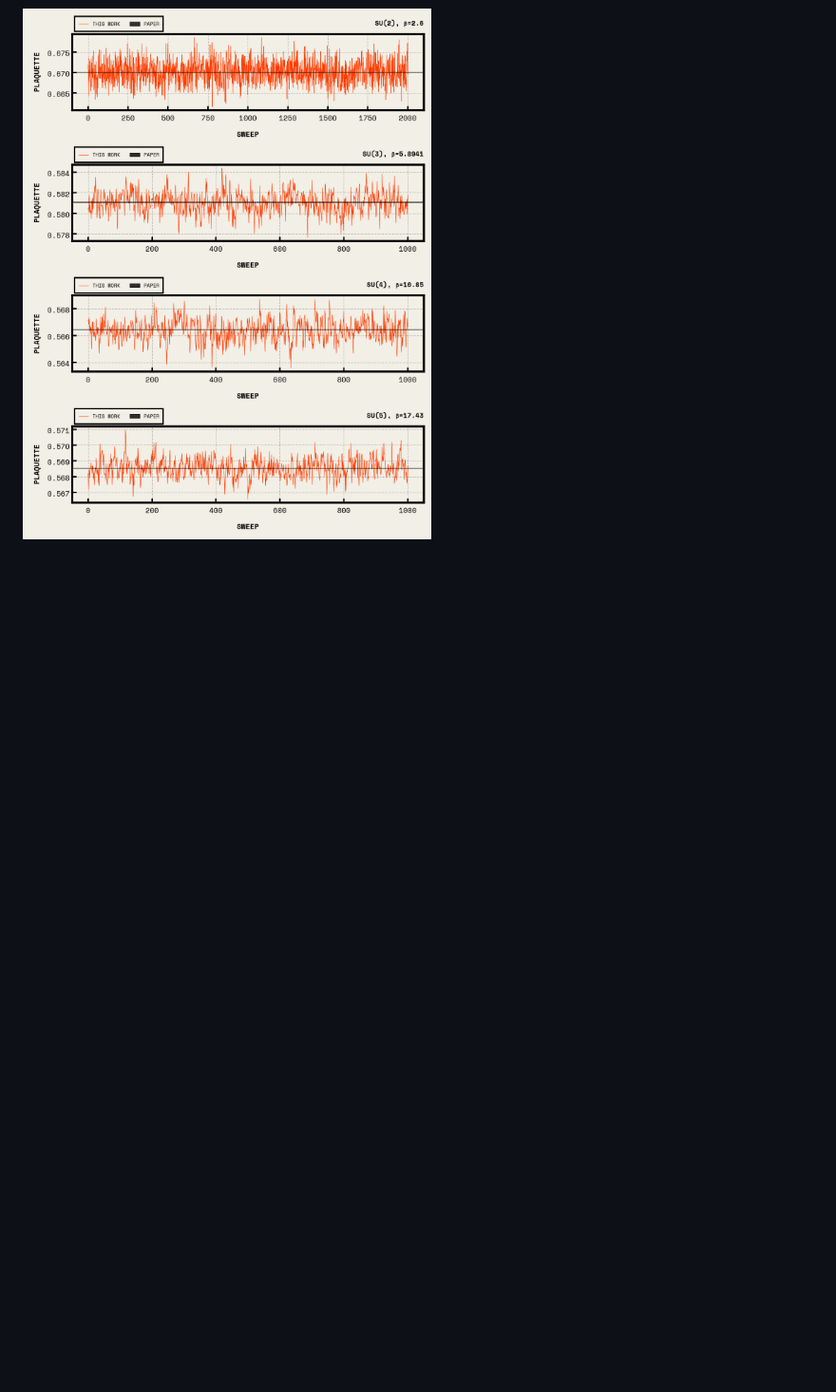
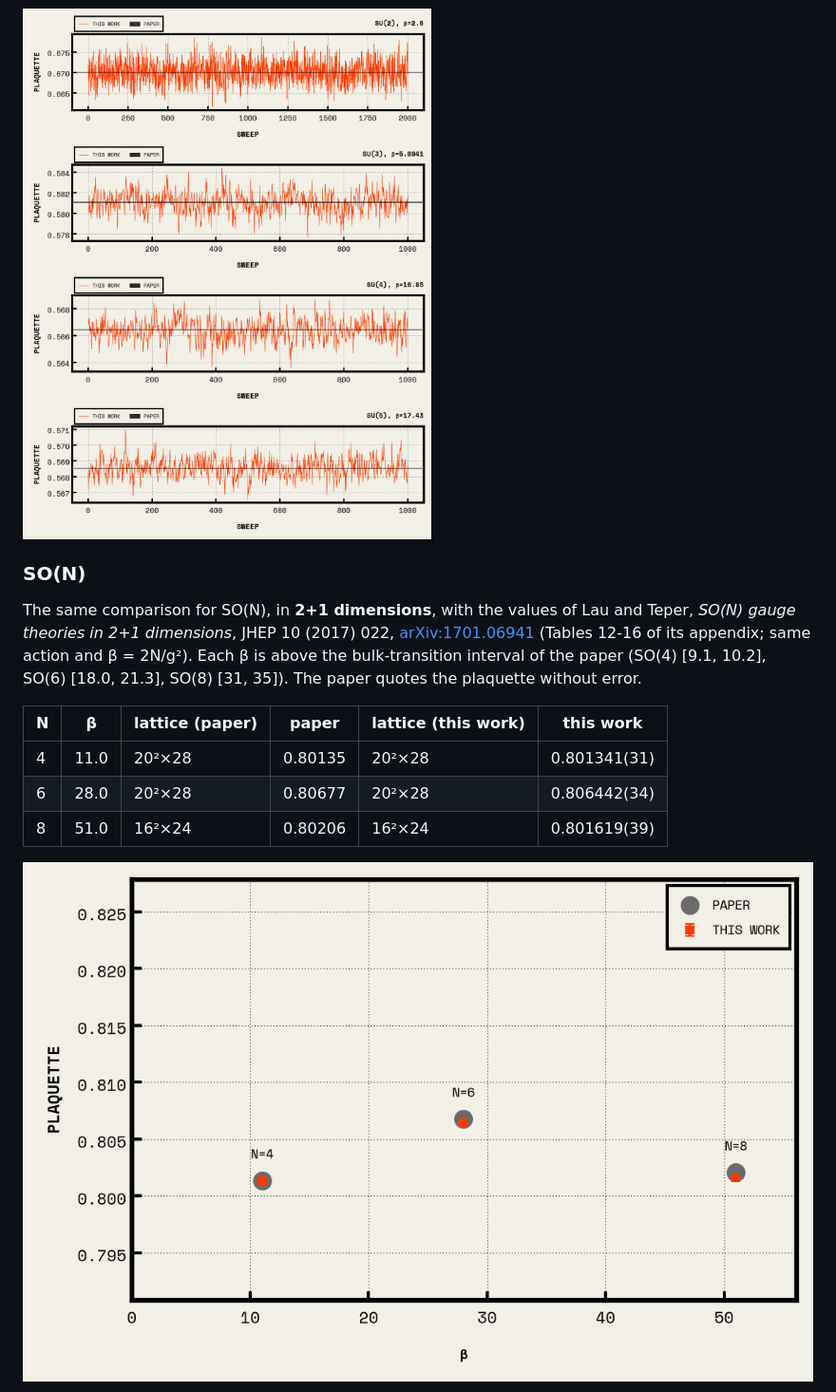
Before and after one commit to pretidav/pyLattice, a Markdown page: README.md, the part around one of its changes. Shown at 95% size. GitHub-like rendering; pictures changed too: docs/plaquette_vs_beta_so.png (added); blank space fills up the shorter version.

Commit message:
plaq comparison SO(Nc)=4,6,8

```diff
--- a/README.md
+++ b/README.md
@@ -395,3 +395,18 @@ the [documentation](docs/notes.pdf).
 
 ![Plaquette along the Monte Carlo for each N; the band is the value of the paper (mean ± error)](docs/plaquette_history.png)
 
+### SO(N)
+
+The same comparison for SO(N), in **2+1 dimensions**, with the values of Lau and Teper, *SO(N) gauge theories in 2+1 dimensions*,
+JHEP 10 (2017) 022, [arXiv:1701.06941](https://arxiv.org/abs/1701.06941) (Tables 12-16 of its appendix; same action and β = 2N/g²).
+Each β is above the bulk-transition interval of the paper (SO(4) [9.1, 10.2], SO(6) [18.0, 21.3], SO(8) [31, 35]).
+The paper quotes the plaquette without error.
+
+| N | β | lattice (paper) | paper | lattice (this work) | this work |
+|---|---|---|---|---|---|
+| 4 | 11.0 | 20²×28 | 0.80135 | 20²×28 | 0.801341(31) |
+| 6 | 28.0 | 20²×28 | 0.80677 | 20²×28 | 0.806442(34) |
+| 8 | 51.0 | 16²×24 | 0.80206 | 16²×24 | 0.801619(39) |
+
+![Average plaquette of the paper and of this code as a function of β, SO(N)](docs/plaquette_vs_beta_so.png)
+
```
Also changed, not shown: other parts of README.md (+2 -0 lines), docs/plaquette_history_so.png (added), docs/plaquette_vs_beta.png, 3 other files.
